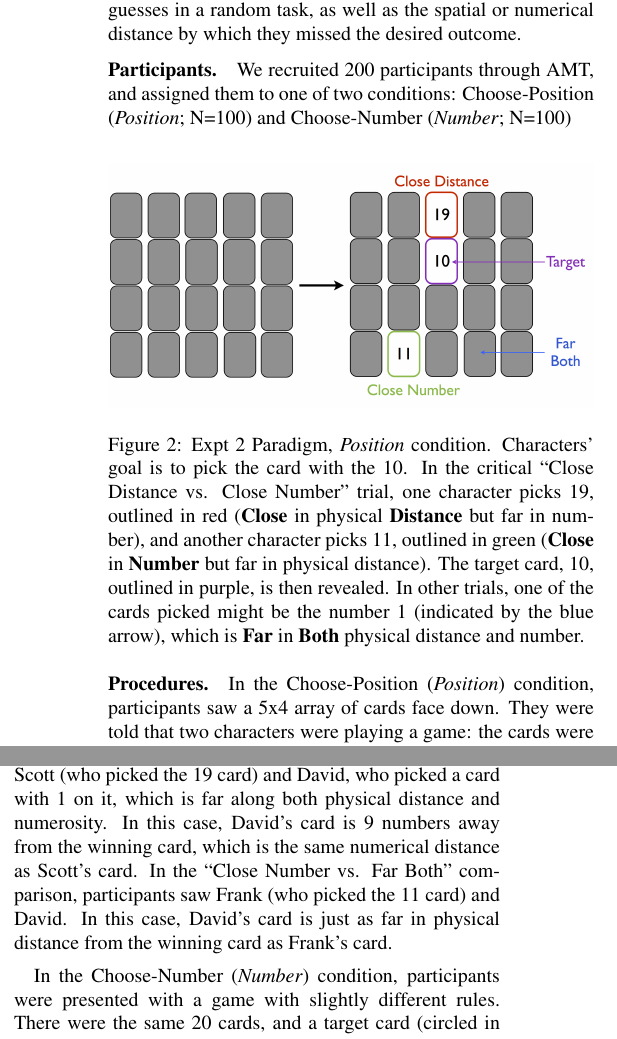
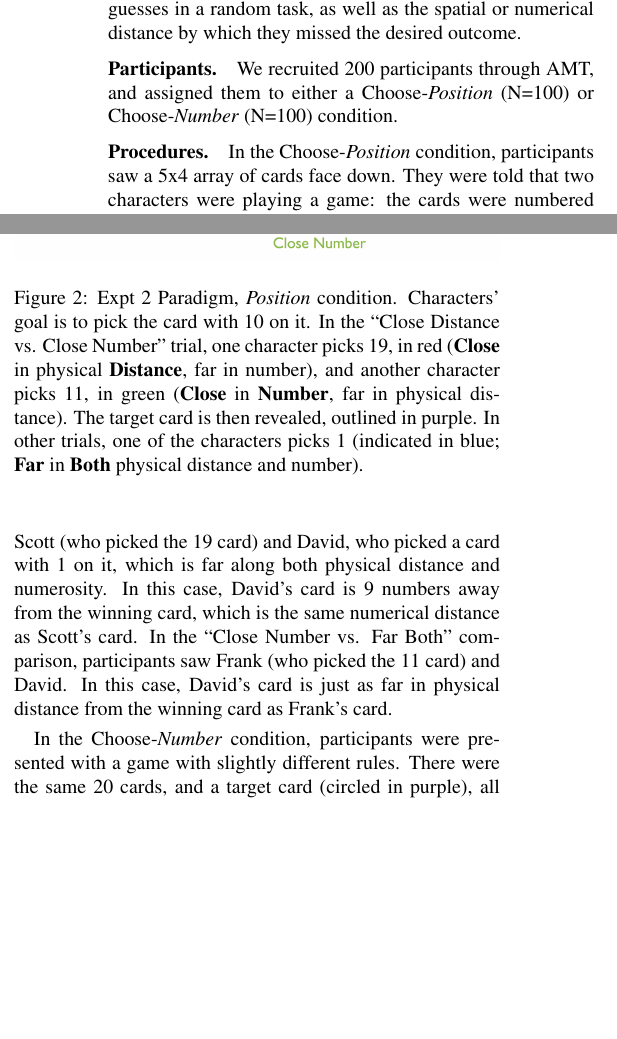
Before and after one commit to desmond-ong/cfDistance, a LaTeX paper (Writeup/cfDistance.tex): two parts of the columns of page 3 of 7, joined at a grey line, cut so that both start at the same text, the shorter picture padded with empty space. Compiled offline with pdfLaTeX.

Commit message:
more shortening

```diff
--- a/Writeup/cfDistance.tex
+++ b/Writeup/cfDistance.tex
@@ -142,27 +142,27 @@ Near-Miss; Counterfactual Distance; Lay Theories; Emotion; Illusory Control
 We designed Experiment 2\footnote{https://cocolab.stanford.edu/cogsci2015/nearmiss/expt2/Position, https://cocolab.stanford.edu/cogsci2015/nearmiss/expt2/Number} to manipulate the illusion of control that agents have over different dimensions in a random game. Using a card guessing task, we manipulated the dimension (spatial position or numbers) along which agents made guesses in a random task, as well as the spatial or numerical distance by which they missed the desired outcome.
 
 
-\subsubsection{Participants.} We recruited 200 participants through AMT, and assigned them to one of two conditions: Choose-Position (\textit{Position}; N=100) and Choose-Number (\textit{Number}; N=100)
+\subsubsection{Participants.} We recruited 200 participants through AMT, and assigned them to either a Choose-\textit{Position} (N=100) or Choose-\textit{Number} (N=100) condition.
 
 
 
 \subsubsection{Procedures.}
 
+
+
+	In the Choose-\textit{Position} condition, participants saw a 5x4 array of cards face down. They were told that two characters were playing a game: the cards were numbered 1-20, and the characters had to pick the card with the number 10 to win. There were three types of trials, which were all between subject manipulations, and each participant only saw one trial. In the ``Close Distance vs. Close Number" trial (depicted in Fig. \ref{Expt2ParadigmFig}), participants were told of two characters, Scott, who picked a card with 19 on it (\textbf{Close Distance}), and Frank, who picked a card with 11 on it (\textbf{Close Number}). After the characters picked their cards, the winning number 10 is revealed. Participants saw the locations of the two cards the characters chose, as well as the winning card. The \textbf{close distance} character's card was only 1 card away (in physical distance) from the winning card but it was far in numerical distance, whereas the \textbf{close number} character's card had a number that was only 1 away (in numerosity) from the winning card, but far in physical distance. Participants then rated the emotions of the two characters they saw (along the same six emotions as Experiment 1), and asked to rate how close the characters came to winning. Finally, participants answered a forced-choice question, ``Who felt worse?", with the option to say ``Both felt equally bad."
+
 \begin{figure}[htb!]
 \includegraphics[width=\columnwidth]{images/card_paradigm.png}
-\caption{ Expt 2 Paradigm, \textit{Position} condition. Characters' goal is to pick the card with the 10. In the critical ``Close Distance vs. Close Number" trial, one character picks 19, outlined in red (\textbf{Close} in physical \textbf{Distance} but far in number), and another character picks 11, outlined in green (\textbf{Close} in \textbf{Number} but far in physical distance). The target card, 10, outlined in purple, is then revealed. In other trials, one of the cards picked might be the number 1 (indicated by the blue arrow), which is \textbf{Far} in \textbf{Both} physical distance and number. }
+\caption{ Expt 2 Paradigm, \textit{Position} condition. Characters' goal is to pick the card with 10 on it. In the ``Close Distance vs. Close Number" trial, one character picks 19, in red (\textbf{Close} in physical \textbf{Distance}, far in number), and another character picks 11, in green (\textbf{Close} in \textbf{Number}, far in physical distance). The target card is then revealed, outlined in purple. In other trials, one of the characters picks 1 (indicated in blue; \textbf{Far} in \textbf{Both} physical distance and number). }
 \label{Expt2ParadigmFig}
 \end{figure}
-
-
-
-	In the Choose-Position (\textit{Position}) condition, participants saw a 5x4 array of cards face down. They were told that two characters were playing a game: the cards were numbered 1-20, and the characters had to pick the card with the number 10 to win. There were three types of trials, which were all between subject manipulations, and each participant only saw one trial. In the ``Close Distance vs. Close Number" trial (depicted in Fig. \ref{Expt2ParadigmFig}), participants were told of two characters, Scott, who picked a card with 19 on it (\textbf{Close Distance}), and Frank, who picked a card with 11 on it (\textbf{Close Number}). After the characters picked their cards, the winning number 10 is revealed. Participants saw the locations of the two cards the characters chose, as well as the winning card. The \textbf{close distance} character's card was only 1 card away (in physical distance) from the winning card but it was far in numerical distance, whereas the \textbf{close number} character's card had a number that was only 1 away (in numerosity) from the winning card, but far in physical distance. Participants then rated the emotions of the two characters they saw (along the same six emotions as Experiment 1), and asked to rate how close the characters came to winning. Finally, participants answered a forced-choice question, ``Who felt worse?", with the option to say ``Both felt equally bad."
 
 
 	For comparison, we included two other trials with a character who was far on both distance and numerosity. In the ``Close Distance vs. Far Both" comparison, participants saw Scott (who picked the 19 card) and David, who picked a card with 1 on it, which is far along both physical distance and numerosity. In this case, David's card is 9 numbers away from the winning card, which is the same numerical distance as Scott's card. In the ``Close Number vs. Far Both" comparison, participants saw Frank (who picked the 11 card) and David. In this case, David's card is just as far in physical distance from the winning card as Frank's card.
 
 
-	In the Choose-Number (\textit{Number}) condition, participants were presented with a game with slightly different rules. There were the same 20 cards, and a target card (circled in purple), all face-down. Characters had to guess the number behind the target card. After picking a number, the card with the picked number was revealed. The characters were the same as in the \textit{Position} condition, i.e., on ``Close Distance vs. Close Number" trials, Scott picked the number 19 (\textbf{Close distance}) and Frank picked 11 (\textbf{Close Number}). After the character made their guesses, the winning number behind the target card is revealed to be 10. Similar to the \textit{Position} condition, the \textbf{close distance} character's card was close in physical distance, but far in numerical distance; whereas the \textbf{close number} character's card was close in numerical distance, but far in physical distance. Participants then attributed emotions to the two characters, and made a forced-choice judgment about who felt worse. There were similar ``Close Distance vs. Far Both" and ``Close Number vs. Far Both" trials.
+	In the Choose-\textit{Number} condition, participants were presented with a game with slightly different rules. There were the same 20 cards, and a target card (circled in purple), all face-down. Characters had to guess the number behind the target card. After picking a number, the card with the picked number was revealed. The characters were the same as in the \textit{Position} condition, i.e., on ``Close Distance vs. Close Number" trials, Scott picked the number 19 (\textbf{Close distance}) and Frank picked 11 (\textbf{Close Number}). After the character made their guesses, the winning number behind the target card is revealed to be 10. Similar to the \textit{Position} condition, the \textbf{close distance} character's card was close in physical distance, but far in numerical distance; whereas the \textbf{close number} character's card was close in numerical distance, but far in physical distance. Participants then attributed emotions to the two characters, and made a forced-choice judgment about who felt worse. There were similar ``Close Distance vs. Far Both" and ``Close Number vs. Far Both" trials.
 
 
 \begin{table}
```
Also changed, not shown: Writeup/cfDistance.tex (2 more changed lines).
